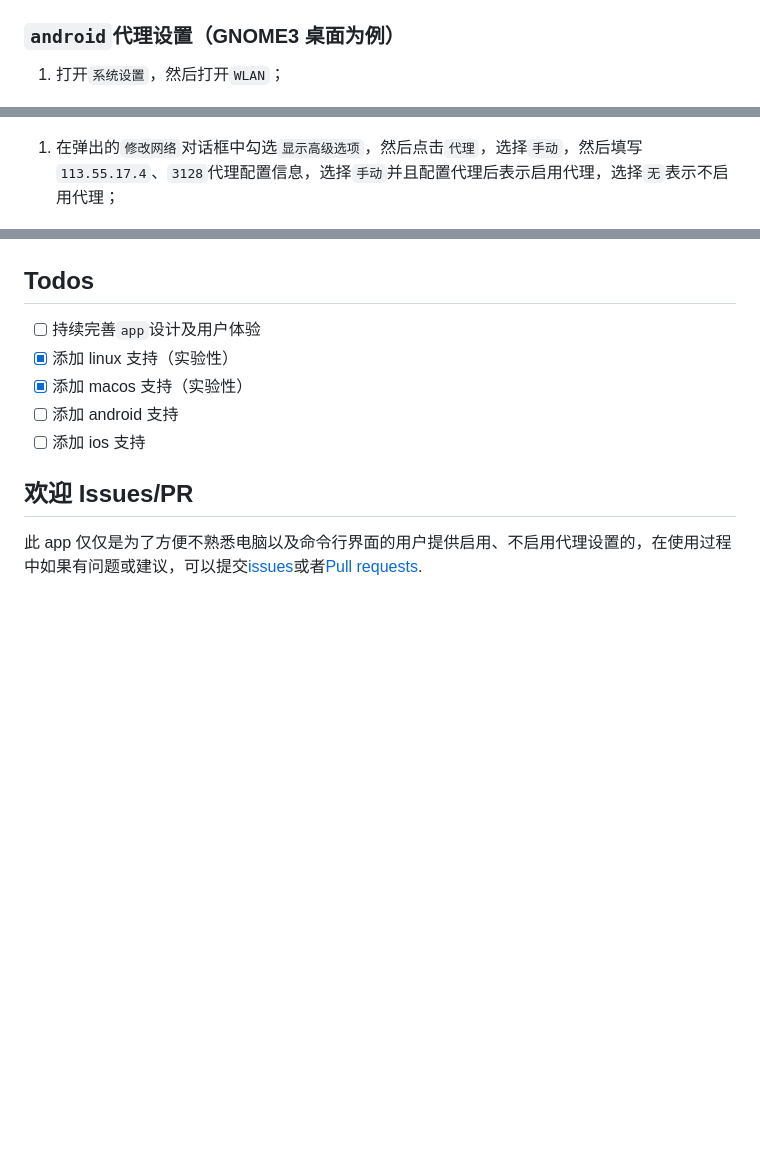
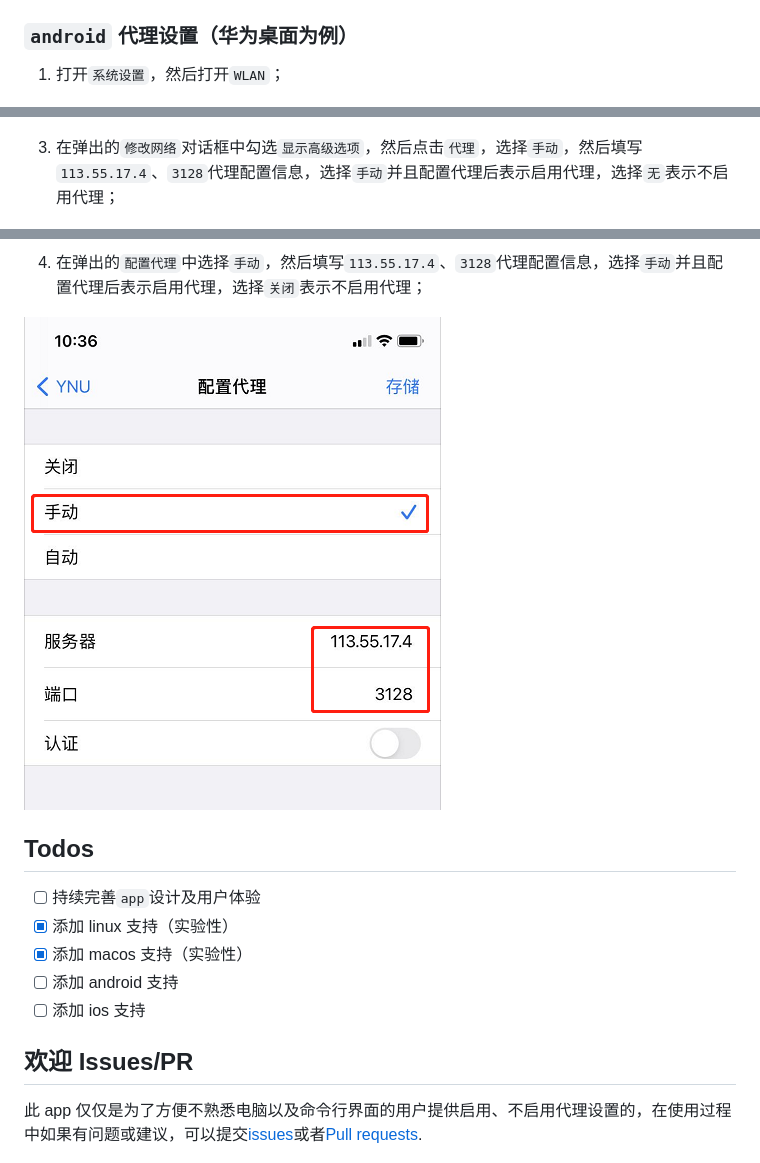
Before and after one commit to liudonghua123/system_network_proxy_ynu, a Markdown page: README.md, 3 parts joined by grey strips. Rendered like a GitHub page; pictures changed too: resources/ios_proxy_settings_4.png (added); blank space fills up the shorter version.

Commit message:
update ios manual proxy settings

```diff
--- a/README.md
+++ b/README.md
@@ -60,7 +60,7 @@
 
 ![](resources/linux_proxy_settings_3.png)
 
-### `android`代理设置（GNOME3 桌面为例）
+### `android` 代理设置（华为桌面为例）
 
 1. 打开`系统设置`，然后打开`WLAN`；
 
@@ -70,6 +70,6 @@
 
 ![](resources/android_proxy_settings_2.png)
 
-1. 在弹出的`修改网络`对话框中勾选`显示高级选项`，然后点击`代理`，选择`手动`，然后填写`113.55.17.4`、`3128`代理配置信息，选择`手动`并且配置代理后表示启用代理，选择`无`表示不启用代理；
+3. 在弹出的`修改网络`对话框中勾选`显示高级选项`，然后点击`代理`，选择`手动`，然后填写`113.55.17.4`、`3128`代理配置信息，选择`手动`并且配置代理后表示启用代理，选择`无`表示不启用代理；
 
 ![](resources/android_proxy_settings_3.png)
@@ -76,3 +91,6 @@
+4. 在弹出的`配置代理`中选择`手动`，然后填写`113.55.17.4`、`3128`代理配置信息，选择`手动`并且配置代理后表示启用代理，选择`关闭`表示不启用代理；
+
+![](resources/ios_proxy_settings_4.png)
 
 ## Todos
 
```
Also changed, not shown: other parts of README.md (+18 -3 lines), resources/ios_proxy_settings_1.png (added), resources/ios_proxy_settings_2.png (added), resources/ios_proxy_settings_3.png (added).
